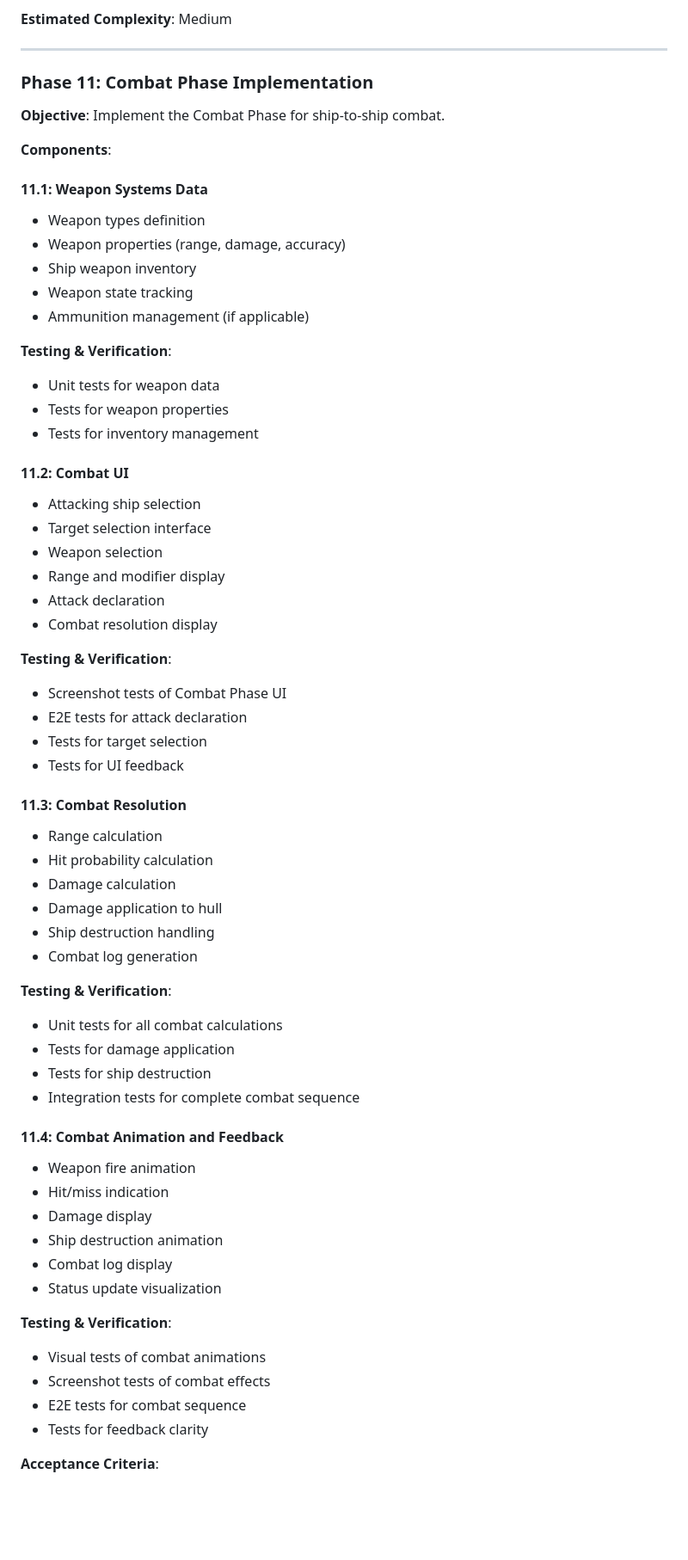
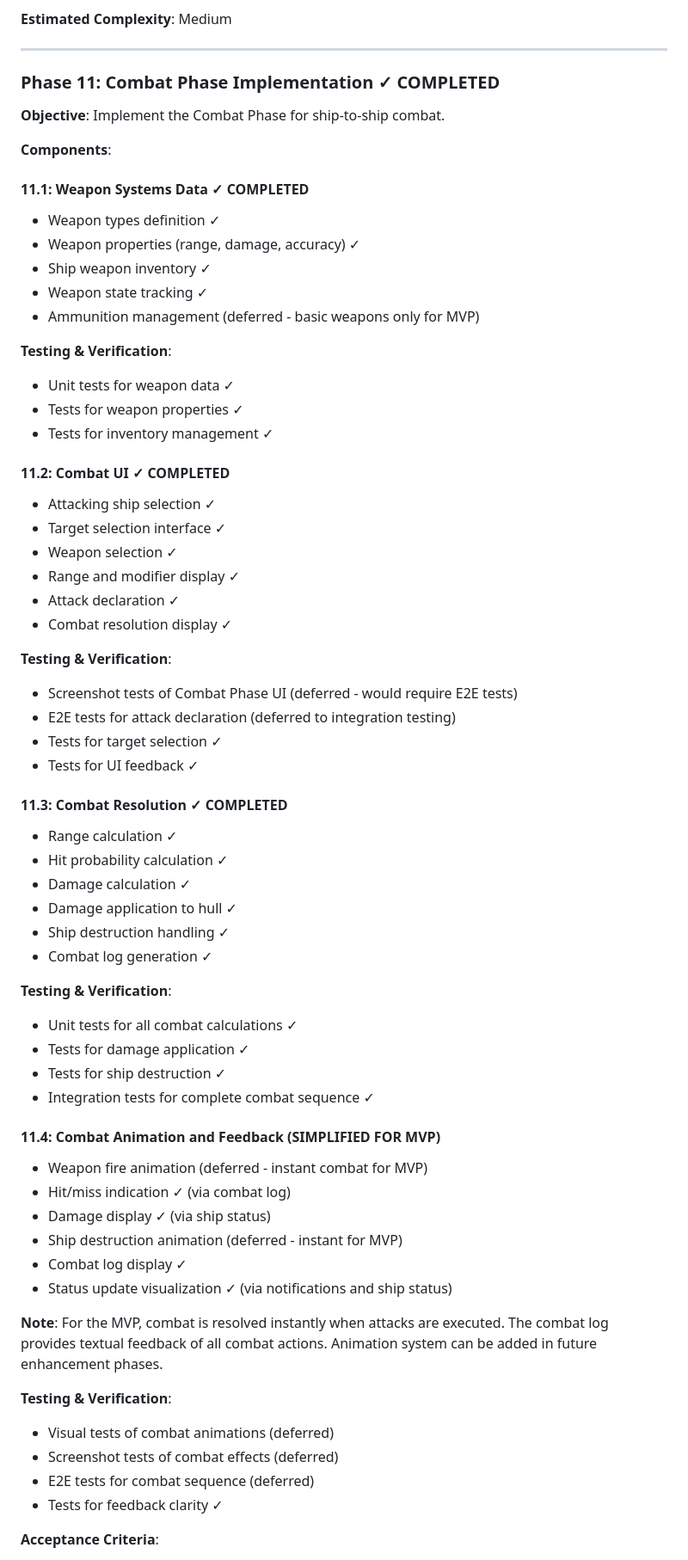
Before and after one commit to anicolao/triplanetary, a Markdown page: IMPLEMENTATION_PLAN.md, the part around one of its changes. Shown at 86% size. Drawn GitHub-style; blank space fills up the shorter version.

Commit message:
Update IMPLEMENTATION_PLAN.md to mark Phase 11 as completed
Co-authored-by: egirard <1771964+egirard@users.noreply.github.com>

```diff
--- a/IMPLEMENTATION_PLAN.md
+++ b/IMPLEMENTATION_PLAN.md
@@ -623,64 +623,66 @@ This document outlines the complete implementation plan for the Triplanetary web
 
 ---
 
-### Phase 11: Combat Phase Implementation
+### Phase 11: Combat Phase Implementation ✓ COMPLETED
 
 **Objective**: Implement the Combat Phase for ship-to-ship combat.
 
 **Components**:
 
-#### 11.1: Weapon Systems Data
-- Weapon types definition
-- Weapon properties (range, damage, accuracy)
-- Ship weapon inventory
-- Weapon state tracking
-- Ammunition management (if applicable)
+#### 11.1: Weapon Systems Data ✓ COMPLETED
+- Weapon types definition ✓
+- Weapon properties (range, damage, accuracy) ✓
+- Ship weapon inventory ✓
+- Weapon state tracking ✓
+- Ammunition management (deferred - basic weapons only for MVP)
 
 **Testing & Verification**:
-- Unit tests for weapon data
-- Tests for weapon properties
-- Tests for inventory management
+- Unit tests for weapon data ✓
+- Tests for weapon properties ✓
+- Tests for inventory management ✓
 
-#### 11.2: Combat UI
-- Attacking ship selection
-- Target selection interface
-- Weapon selection
-- Range and modifier display
-- Attack declaration
-- Combat resolution display
+#### 11.2: Combat UI ✓ COMPLETED
+- Attacking ship selection ✓
+- Target selection interface ✓
+- Weapon selection ✓
+- Range and modifier display ✓
+- Attack declaration ✓
+- Combat resolution display ✓
 
 **Testing & Verification**:
-- Screenshot tests of Combat Phase UI
-- E2E tests for attack declaration
-- Tests for target selection
-- Tests for UI feedback
+- Screenshot tests of Combat Phase UI (deferred - would require E2E tests)
+- E2E tests for attack declaration (deferred to integration testing)
+- Tests for target selection ✓
+- Tests for UI feedback ✓
 
-#### 11.3: Combat Resolution
-- Range calculation
-- Hit probability calculation
-- Damage calculation
-- Damage application to hull
-- Ship destruction handling
-- Combat log generation
+#### 11.3: Combat Resolution ✓ COMPLETED
+- Range calculation ✓
+- Hit probability calculation ✓
+- Damage calculation ✓
+- Damage application to hull ✓
+- Ship destruction handling ✓
+- Combat log generation ✓
 
 **Testing & Verification**:
-- Unit tests for all combat calculations
-- Tests for damage application
-- Tests for ship destruction
-- Integration tests for complete combat sequence
+- Unit tests for all combat calculations ✓
+- Tests for damage application ✓
+- Tests for ship destruction ✓
+- Integration tests for complete combat sequence ✓
 
-#### 11.4: Combat Animation and Feedback
-- Weapon fire animation
-- Hit/miss indication
-- Damage display
-- Ship destruction animation
-- Combat log display
-- Status update visualization
+#### 11.4: Combat Animation and Feedback (SIMPLIFIED FOR MVP)
+- Weapon fire animation (deferred - instant combat for MVP)
+- Hit/miss indication ✓ (via combat log)
+- Damage display ✓ (via ship status)
+- Ship destruction animation (deferred - instant for MVP)
+- Combat log display ✓
+- Status update visualization ✓ (via notifications and ship status)
+
+**Note**: For the MVP, combat is resolved instantly when attacks are executed. The combat log provides textual feedback of all combat actions. Animation system can be added in future enhancement phases.
 
 **Testing & Verification**:
-- Visual tests of combat animations
-- Screenshot tests of combat effects
-- E2E tests for combat sequence
-- Tests for feedback clarity
+- Visual tests of combat animations (deferred)
+- Screenshot tests of combat effects (deferred)
+- E2E tests for combat sequence (deferred)
+- Tests for feedback clarity ✓
 
 **Acceptance Criteria**:
```
Also changed, not shown: other parts of IMPLEMENTATION_PLAN.md (+17 -15 lines).
